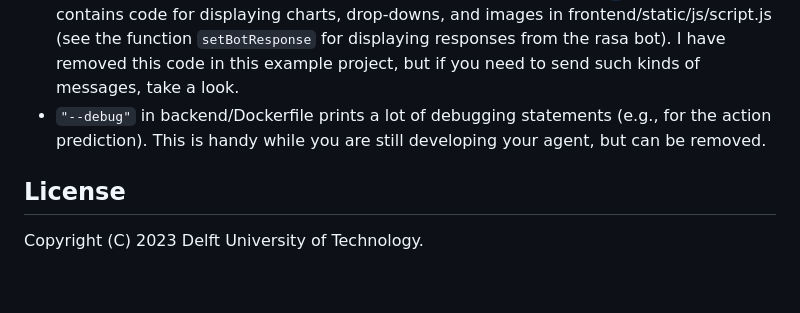
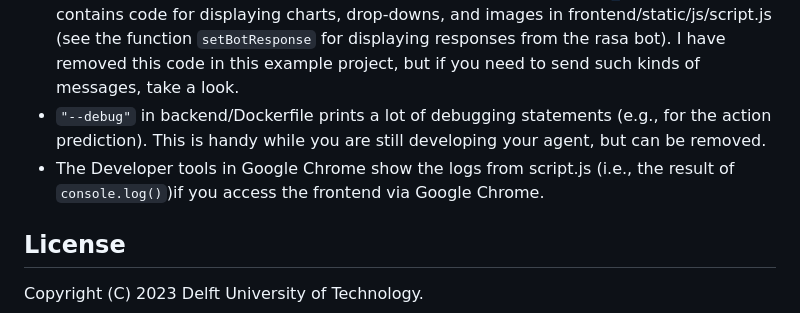
Before and after one commit to PerfectFit-project/virtual_coach_daily_step_goal_setting, a Markdown page: README.md, the part around the change. Drawn GitHub-style; blank space fills up the shorter version.

Commit message:
readme: developer tools for logs

```diff
--- a/README.md
+++ b/README.md
@@ -272,7 +272,7 @@ You can use "\n" in your utterances in domain.yml to display a single utterance
 - The frontend is not fully cleaned up yet (i.e., still contains quite some components that are not used by this project).
 - The repository by Jitesh Gaikwad (https://github.com/AmirStudy/Rasa_Deployment) also contains code for displaying charts, drop-downs, and images in frontend/static/js/script.js (see the function `setBotResponse` for displaying responses from the rasa bot). I have removed this code in this example project, but if you need to send such kinds of messages, take a look.
 - `"--debug"` in backend/Dockerfile prints a lot of debugging statements (e.g., for the action prediction). This is handy while you are still developing your agent, but can be removed.
-
+- The Developer tools in Google Chrome show the logs from script.js (i.e., the result of `console.log()`)if you access the frontend via Google Chrome.
 
 ## License
 
```
